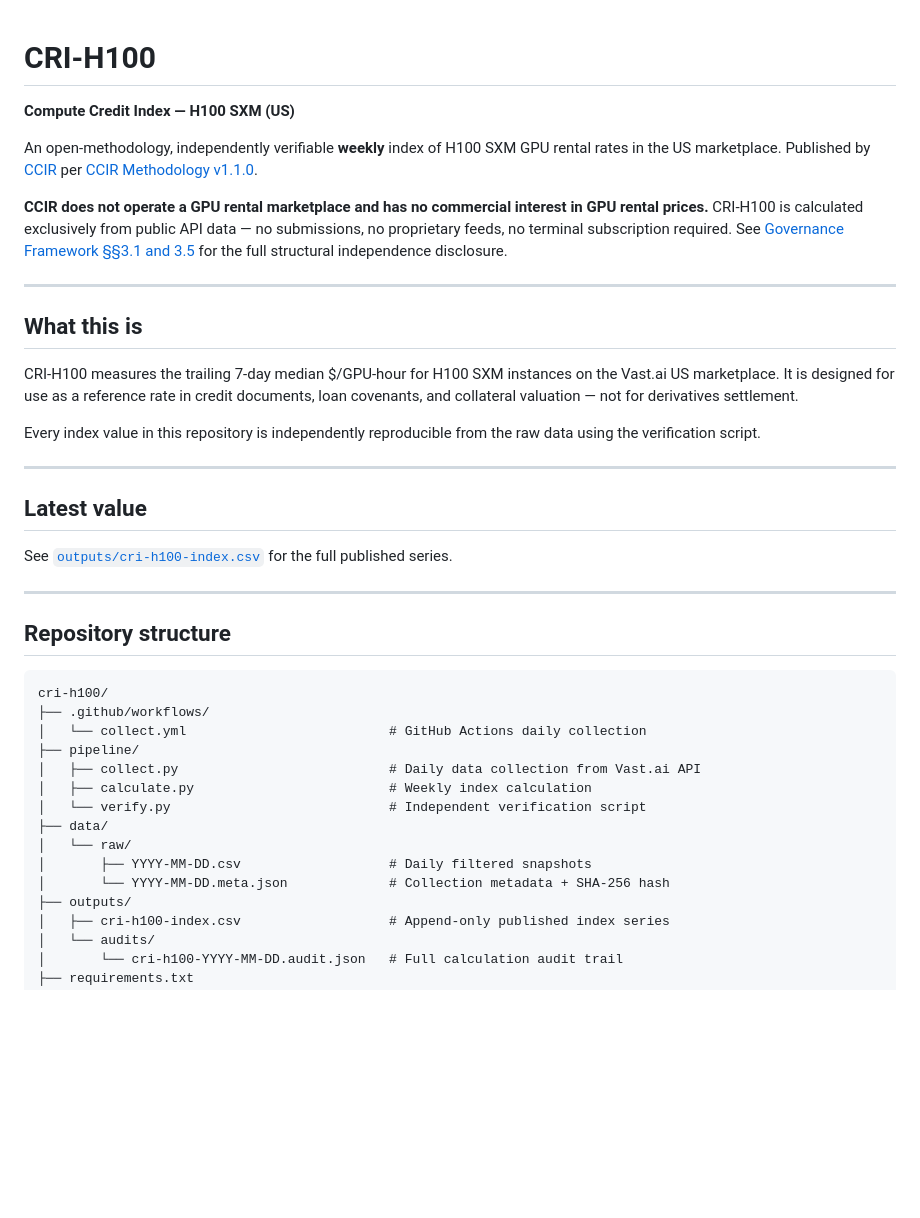
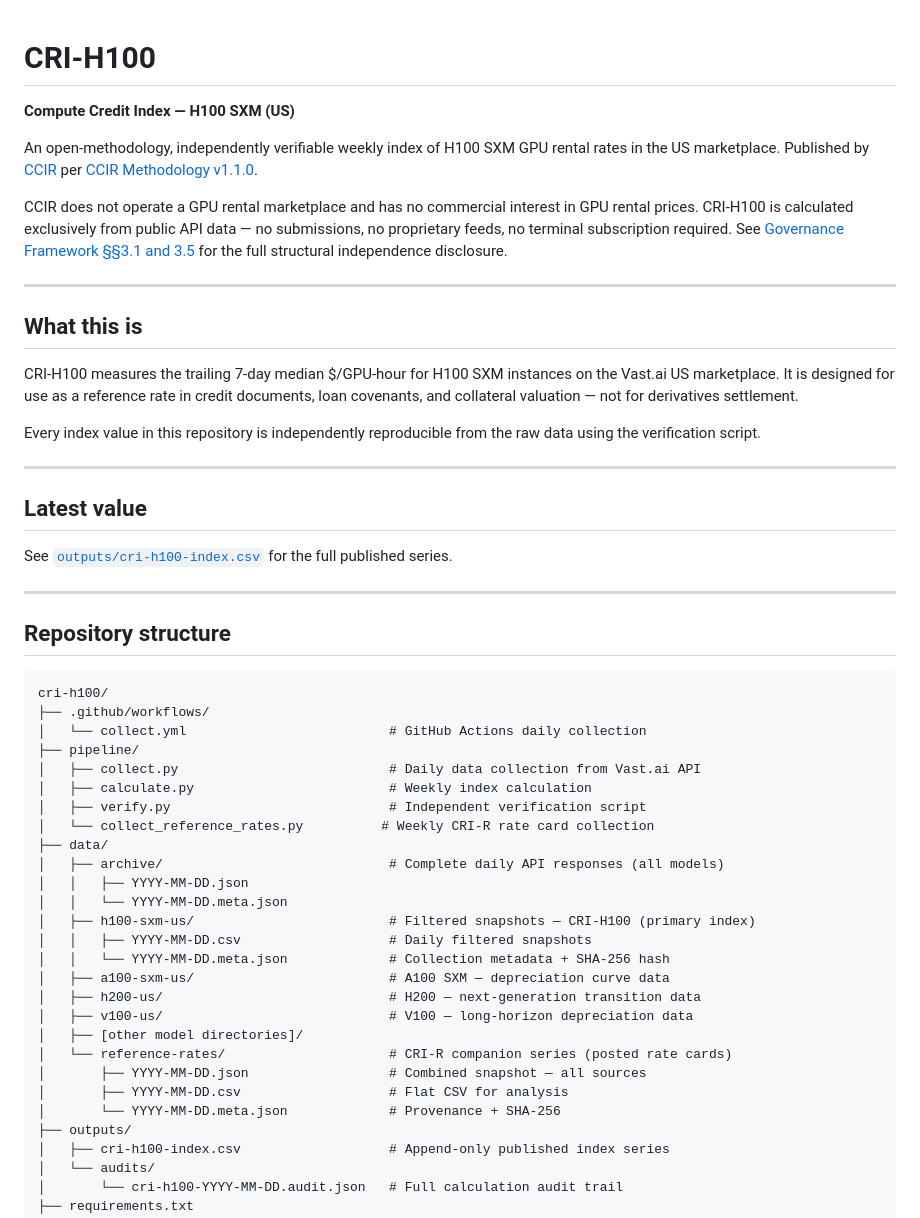
Before and after one commit to ccir-index/cri-h100, a Markdown page: README.md, the part around one of its changes. GitHub-like rendering; blank space fills up the shorter version.

```diff
--- a/README.md
+++ b/README.md
@@ -1,10 +1,9 @@
 # CRI-H100
-
 **Compute Credit Index — H100 SXM (US)**
 
-An open-methodology, independently verifiable **weekly** index of H100 SXM GPU rental rates in the US marketplace. Published by [CCIR](https://ccir.io) per [CCIR Methodology v1.1.0](https://github.com/ccir-index/ccir-methodology/blob/main/METHODOLOGY-v1.1.0.md).
+An open-methodology, independently verifiable weekly index of H100 SXM GPU rental rates in the US marketplace. Published by [CCIR](https://ccir.io) per [CCIR Methodology v1.1.0](https://github.com/ccir-index/ccir-methodology/blob/main/METHODOLOGY-v1.1.0.md).
 
-**CCIR does not operate a GPU rental marketplace and has no commercial interest in GPU rental prices.** CRI-H100 is calculated exclusively from public API data — no submissions, no proprietary feeds, no terminal subscription required. See [Governance Framework §§3.1 and 3.5](https://github.com/ccir-index/ccir-methodology/blob/main/GOVERNANCE-v1_0.md) for the full structural independence disclosure.
+CCIR does not operate a GPU rental marketplace and has no commercial interest in GPU rental prices. CRI-H100 is calculated exclusively from public API data — no submissions, no proprietary feeds, no terminal subscription required. See [Governance Framework §§3.1 and 3.5](https://github.com/ccir-index/ccir-methodology/blob/main/GOVERNANCE-v1_0.md) for the full structural independence disclosure.
 
 ---
 
@@ -31,11 +30,23 @@ cri-h100/
 ├── pipeline/
 │   ├── collect.py                           # Daily data collection from Vast.ai API
 │   ├── calculate.py                         # Weekly index calculation
-│   └── verify.py                            # Independent verification script
+│   ├── verify.py                            # Independent verification script
+│   └── collect_reference_rates.py          # Weekly CRI-R rate card collection
 ├── data/
-│   └── raw/
-│       ├── YYYY-MM-DD.csv                   # Daily filtered snapshots
-│       └── YYYY-MM-DD.meta.json             # Collection metadata + SHA-256 hash
+│   ├── archive/                             # Complete daily API responses (all models)
+│   │   ├── YYYY-MM-DD.json
+│   │   └── YYYY-MM-DD.meta.json
+│   ├── h100-sxm-us/                         # Filtered snapshots — CRI-H100 (primary index)
+│   │   ├── YYYY-MM-DD.csv                   # Daily filtered snapshots
+│   │   └── YYYY-MM-DD.meta.json             # Collection metadata + SHA-256 hash
+│   ├── a100-sxm-us/                         # A100 SXM — depreciation curve data
+│   ├── h200-us/                             # H200 — next-generation transition data
+│   ├── v100-us/                             # V100 — long-horizon depreciation data
+│   ├── [other model directories]/
+│   └── reference-rates/                     # CRI-R companion series (posted rate cards)
+│       ├── YYYY-MM-DD.json                  # Combined snapshot — all sources
+│       ├── YYYY-MM-DD.csv                   # Flat CSV for analysis
+│       └── YYYY-MM-DD.meta.json             # Provenance + SHA-256
 ├── outputs/
 │   ├── cri-h100-index.csv                   # Append-only published index series
 │   └── audits/
```
Also changed, not shown: other parts of README.md (+28 -10 lines).
